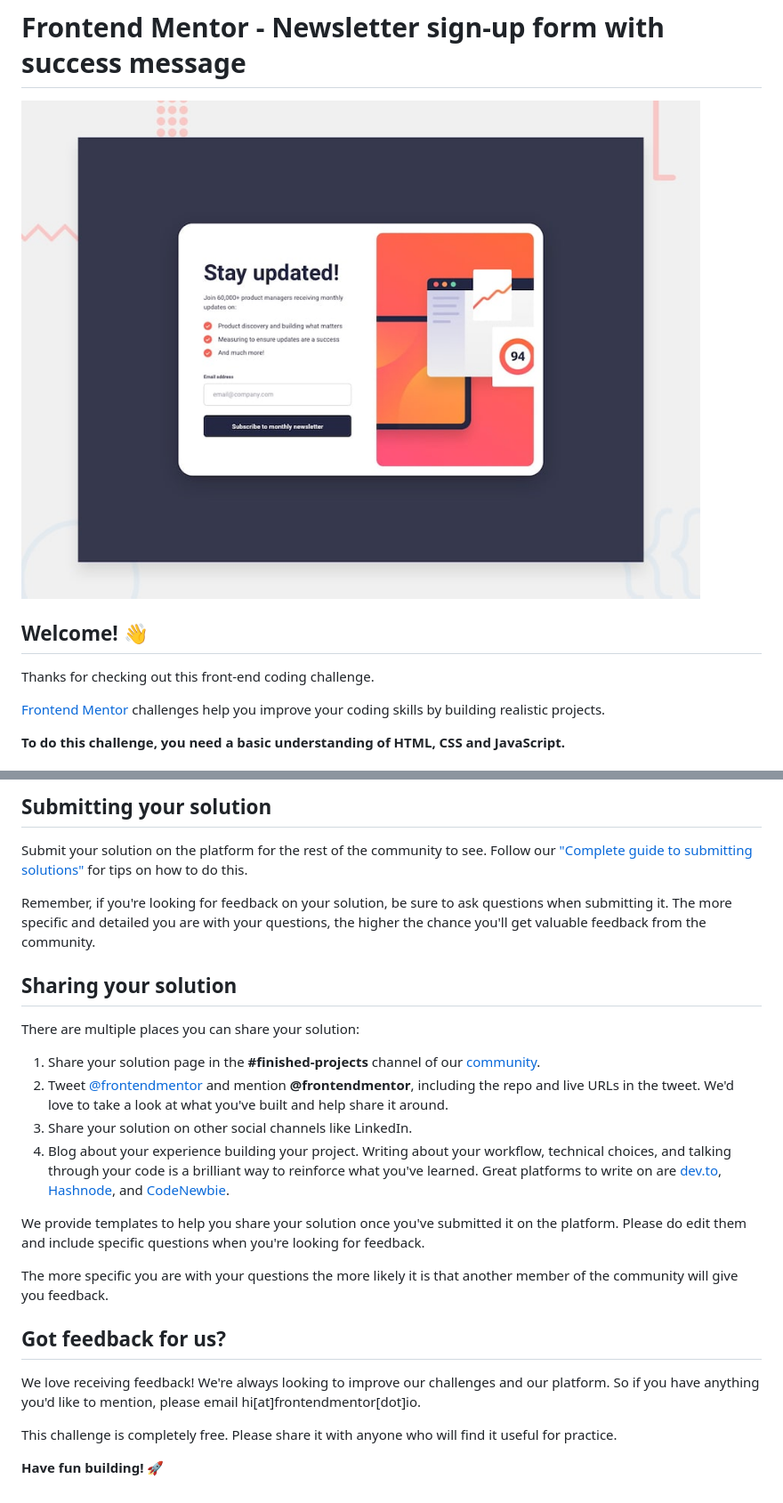
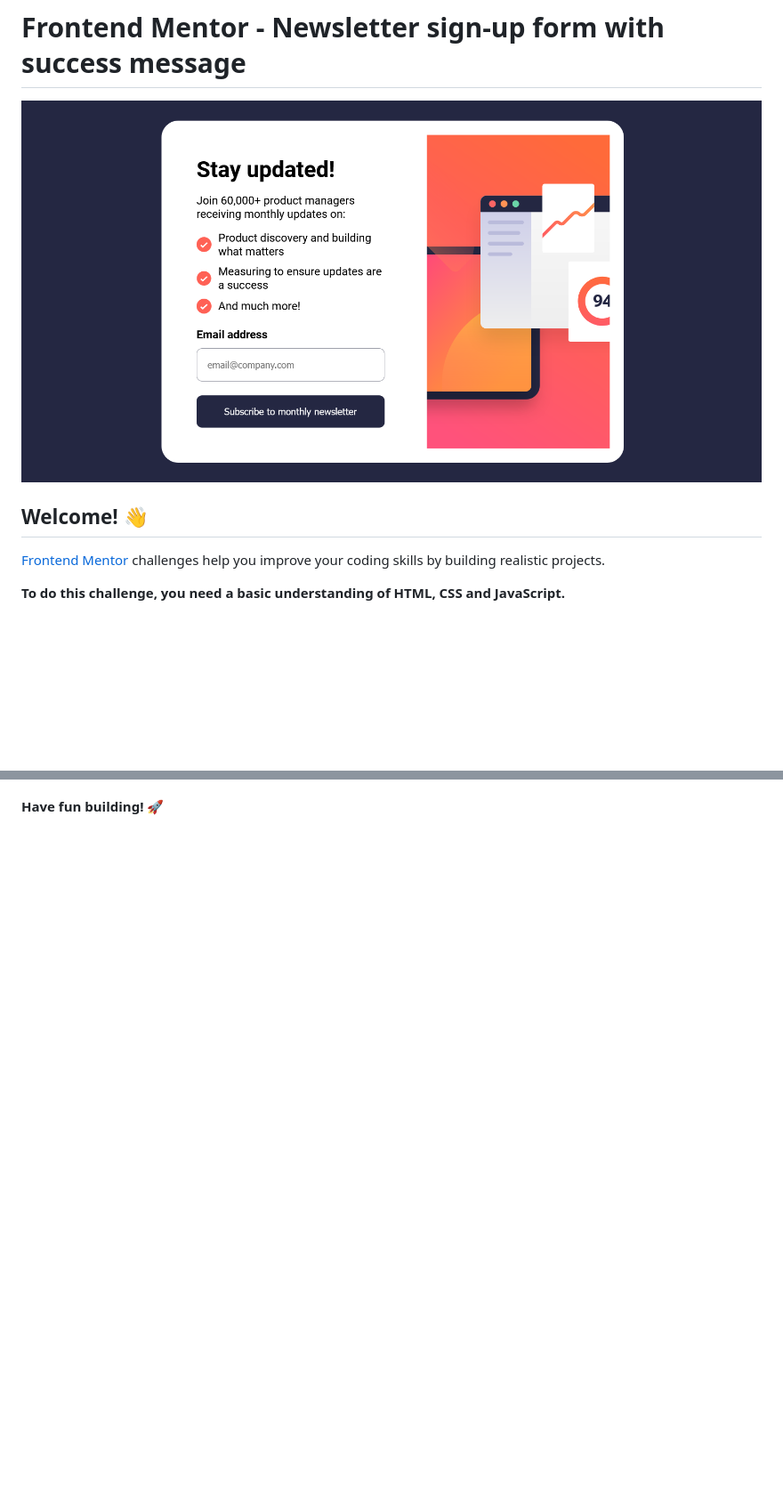
Before and after one commit to CSS-Viki/FEM-Newsletter-signup-form, a Markdown page: README.md, 2 parts joined by grey strips. Shown: that part at 89% size. Drawn GitHub-style; pictures changed too: design/FEM-desktop-preview-screenshot.png (added); blank space fills up the shorter version.

```diff
--- a/README.md
+++ b/README.md
@@ -1,10 +1,8 @@
 # Frontend Mentor - Newsletter sign-up form with success message
 
-![Design preview for the Newsletter sign-up form with success message coding challenge](./design/desktop-preview.jpg)
+![Design preview for the Newsletter sign-up form with success message coding challenge](./design/FEM-desktop-preview-screenshot.png)
 
 ## Welcome! 👋
-
-Thanks for checking out this front-end coding challenge.
 
 [Frontend Mentor](https://www.frontendmentor.io) challenges help you improve your coding skills by building realistic projects.
 
@@ -74,26 +29 @@ Once you've added your information to the template, delete this file and rename
-## Submitting your solution
-
-Submit your solution on the platform for the rest of the community to see. Follow our ["Complete guide to submitting solutions"](https://medium.com/frontend-mentor/a-complete-guide-to-submitting-solutions-on-frontend-mentor-ac6384162248) for tips on how to do this.
-
-Remember, if you're looking for feedback on your solution, be sure to ask questions when submitting it. The more specific and detailed you are with your questions, the higher the chance you'll get valuable feedback from the community.
-
-## Sharing your solution
-
-There are multiple places you can share your solution:
-
-1. Share your solution page in the **#finished-projects** channel of our [community](https://www.frontendmentor.io/community).
-2. Tweet [@frontendmentor](https://twitter.com/frontendmentor) and mention **@frontendmentor**, including the repo and live URLs in the tweet. We'd love to take a look at what you've built and help share it around.
-3. Share your solution on other social channels like LinkedIn.
-4. Blog about your experience building your project. Writing about your workflow, technical choices, and talking through your code is a brilliant way to reinforce what you've learned. Great platforms to write on are [dev.to](https://dev.to/), [Hashnode](https://hashnode.com/), and [CodeNewbie](https://community.codenewbie.org/).
-
-We provide templates to help you share your solution once you've submitted it on the platform. Please do edit them and include specific questions when you're looking for feedback.
-
-The more specific you are with your questions the more likely it is that another member of the community will give you feedback.
-
-## Got feedback for us?
-
-We love receiving feedback! We're always looking to improve our challenges and our platform. So if you have anything you'd like to mention, please email hi[at]frontendmentor[dot]io.
-
-This challenge is completely free. Please share it with anyone who will find it useful for practice.
-
 **Have fun building!** 🚀
```
Also changed, not shown: other parts of README.md (+0 -43 lines).
